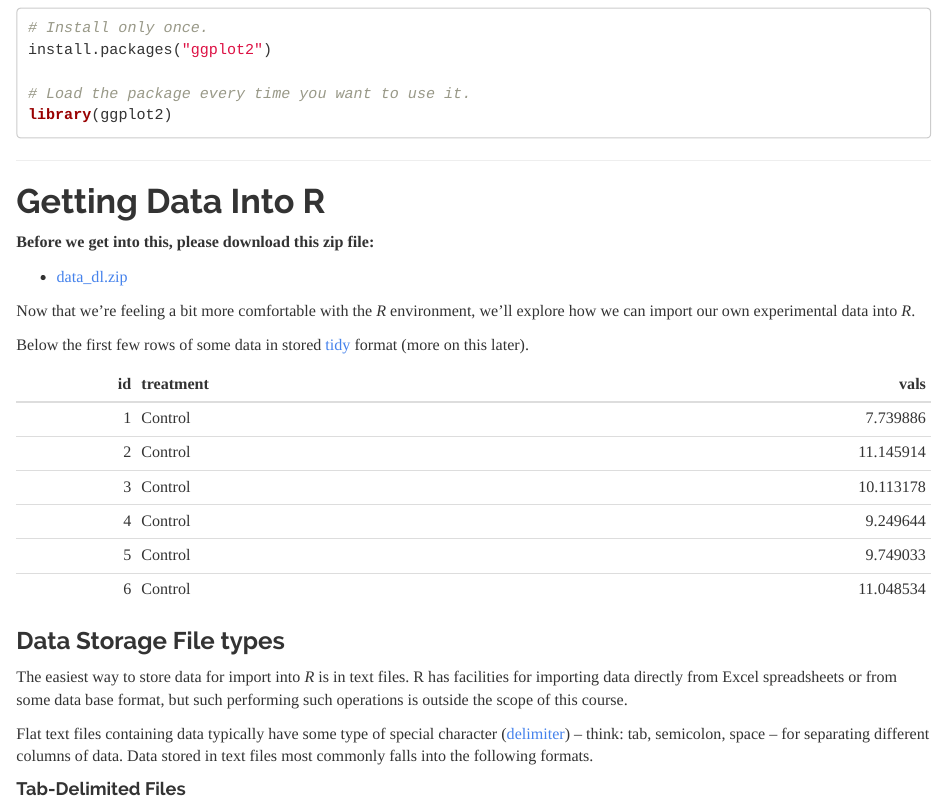
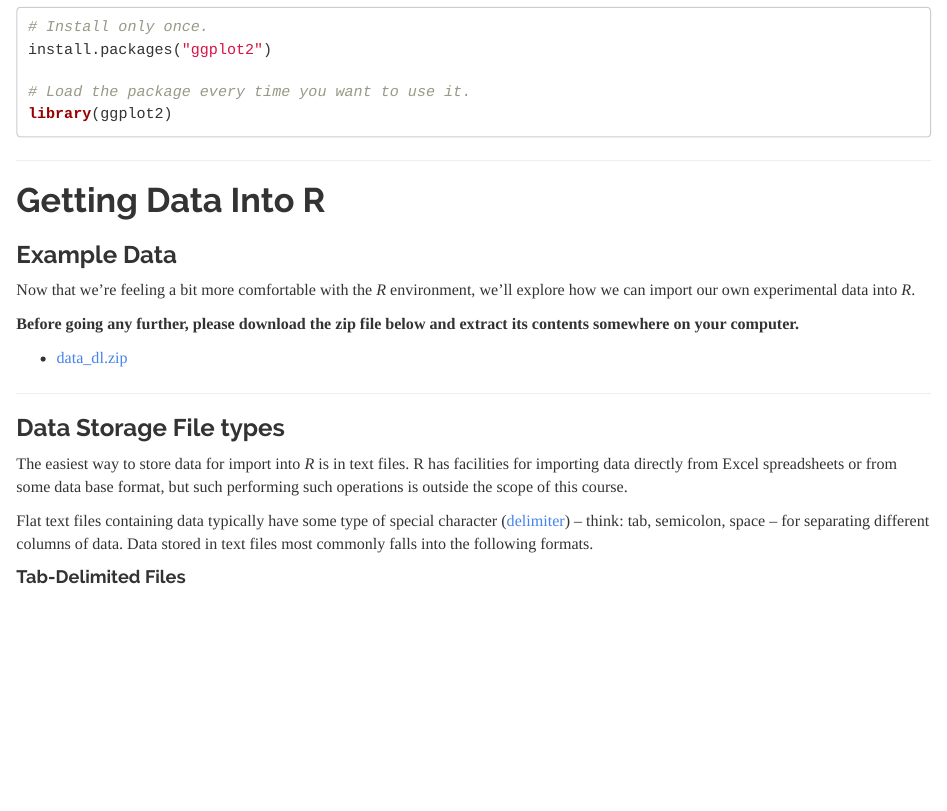
Before and after one commit to borgmaan/r-intro, an R Markdown document (lesson/intro-r.Rmd): the page in a window 1100 px wide, from 10330 px down before the commit and from 10360 px down after it, so that both start at the same text. Rendered offline with R 4.5, knitr and Pandoc, with nearby package versions.

Commit message:
remove table from data input/output

````diff
--- a/lesson/intro-r.Rmd
+++ b/lesson/intro-r.Rmd
@@ -366,27 +366,23 @@ install.packages("ggplot2")
 library(ggplot2)
 ```
 
+
 *******
 
 
 # Getting Data Into R
 
-**Before we get into this, please download this zip file:**
+
+### Example Data
+
+Now that we're feeling a bit more comfortable with the *R* environment, we'll explore how we can import our own experimental data into *R*.
+
+**Before going any further, please download the zip file below and extract its contents somewhere on your computer.**
 
 * <a href="https://github.com/borgmaan/r-intro/blob/master/data/data_dl.zip?raw=true" target="_blank">data_dl.zip</a>
 
-Now that we're feeling a bit more comfortable with the *R* environment, we'll explore how we can import our own experimental data into *R*.
+*******
 
-Below the first few rows of some data in stored [tidy](http://vita.had.co.nz/papers/tidy-data.pdf) format (more on this later).
-
-| id|treatment |      vals|
-|--:|:---------|---------:|
-|  1|Control   |  7.739886|
-|  2|Control   | 11.145914|
-|  3|Control   | 10.113178|
-|  4|Control   |  9.249644|
-|  5|Control   |  9.749033|
-|  6|Control   | 11.048534|
 
 ### Data Storage File types
 
````
Also changed, not shown: lesson/intro-r.html, lesson/intro-r.Rmd (17 more changed lines).
